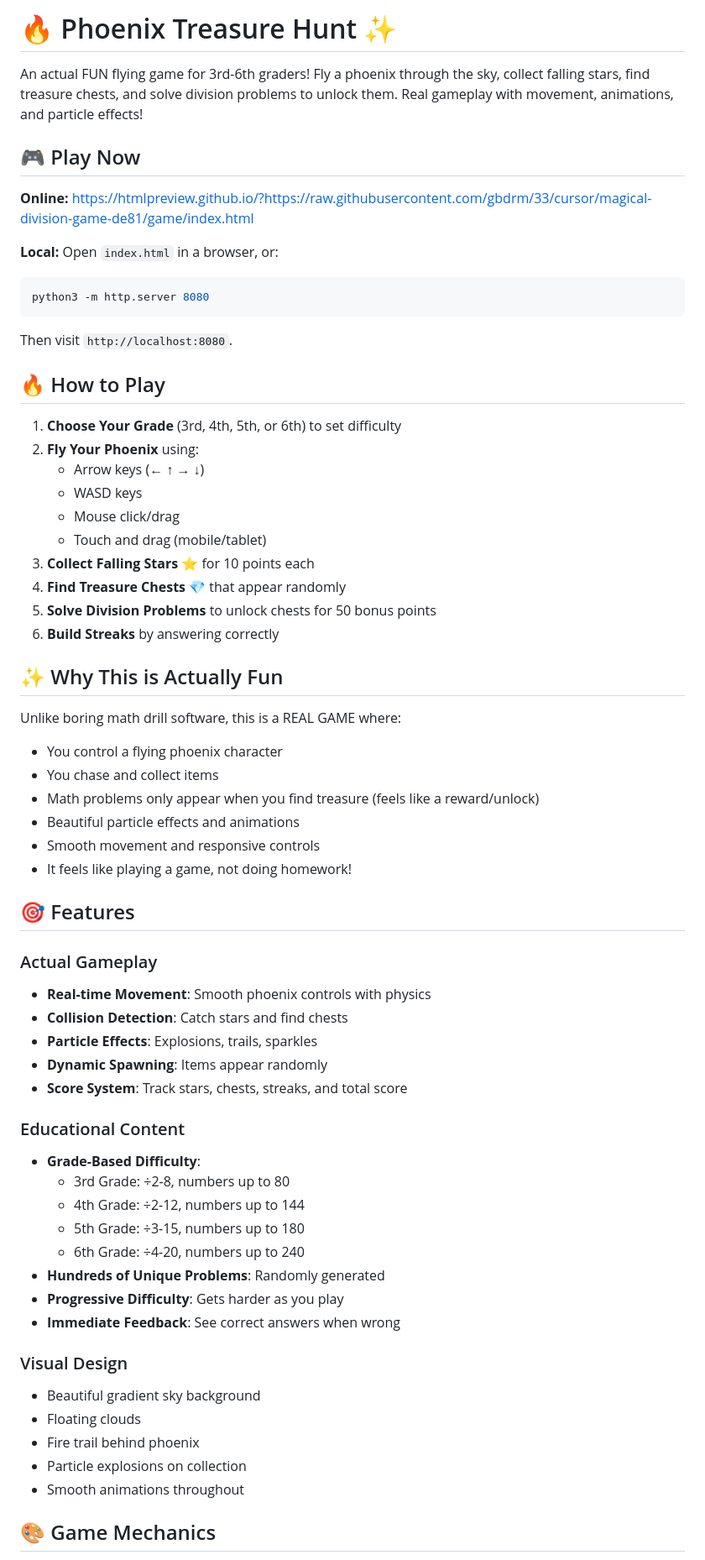
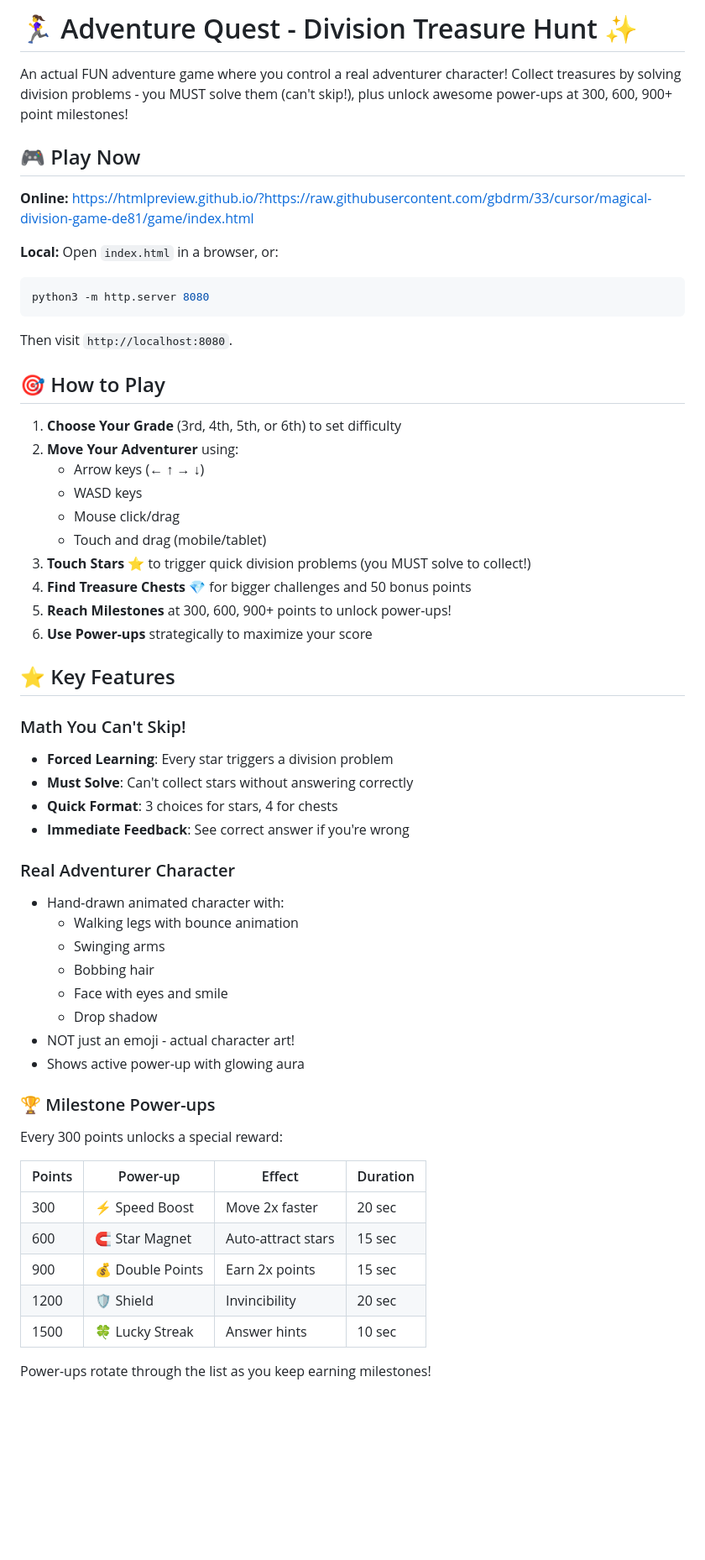
Before and after one commit to gbdrm/33, a Markdown page: game/README.md, the part around one of its changes. Shown at 84% size. Rendered like a GitHub page; blank space fills up the shorter version.

Commit message:
Update README with adventurer character and forced math features
Co-authored-by: Viktor Kotsiuban <gbdrm@users.noreply.github.com>

```diff
--- a/game/README.md
+++ b/game/README.md
@@ -1,6 +1,6 @@
-# 🔥 Phoenix Treasure Hunt ✨
+# 🏃‍♀️ Adventure Quest - Division Treasure Hunt ✨
 
-An actual FUN flying game for 3rd-6th graders! Fly a phoenix through the sky, collect falling stars, find treasure chests, and solve division problems to unlock them. Real gameplay with movement, animations, and particle effects!
+An actual FUN adventure game where you control a real adventurer character! Collect treasures by solving division problems - you MUST solve them (can't skip!), plus unlock awesome power-ups at 300, 600, 900+ point milestones!
 
 ## 🎮 Play Now
 
@@ -14,54 +14,48 @@ python3 -m http.server 8080
 
 Then visit `http://localhost:8080`.
 
-## 🔥 How to Play
+## 🎯 How to Play
 
 1. **Choose Your Grade** (3rd, 4th, 5th, or 6th) to set difficulty
-2. **Fly Your Phoenix** using:
+2. **Move Your Adventurer** using:
    - Arrow keys (← ↑ → ↓)
    - WASD keys
    - Mouse click/drag
    - Touch and drag (mobile/tablet)
-3. **Collect Falling Stars** ⭐ for 10 points each
-4. **Find Treasure Chests** 💎 that appear randomly
-5. **Solve Division Problems** to unlock chests for 50 bonus points
-6. **Build Streaks** by answering correctly
+3. **Touch Stars** ⭐ to trigger quick division problems (you MUST solve to collect!)
+4. **Find Treasure Chests** 💎 for bigger challenges and 50 bonus points
+5. **Reach Milestones** at 300, 600, 900+ points to unlock power-ups!
+6. **Use Power-ups** strategically to maximize your score
 
-## ✨ Why This is Actually Fun
+## ⭐ Key Features
 
-Unlike boring math drill software, this is a REAL GAME where:
-- You control a flying phoenix character
-- You chase and collect items
-- Math problems only appear when you find treasure (feels like a reward/unlock)
-- Beautiful particle effects and animations
-- Smooth movement and responsive controls
-- It feels like playing a game, not doing homework!
+### Math You Can't Skip!
+- **Forced Learning**: Every star triggers a division problem
+- **Must Solve**: Can't collect stars without answering correctly
+- **Quick Format**: 3 choices for stars, 4 for chests
+- **Immediate Feedback**: See correct answer if you're wrong
 
-## 🎯 Features
+### Real Adventurer Character
+- Hand-drawn animated character with:
+  - Walking legs with bounce animation
+  - Swinging arms
+  - Bobbing hair
+  - Face with eyes and smile
+  - Drop shadow
+- NOT just an emoji - actual character art!
+- Shows active power-up with glowing aura
 
-### Actual Gameplay
-- **Real-time Movement**: Smooth phoenix controls with physics
-- **Collision Detection**: Catch stars and find chests
-- **Particle Effects**: Explosions, trails, sparkles
-- **Dynamic Spawning**: Items appear randomly
-- **Score System**: Track stars, chests, streaks, and total score
+### 🏆 Milestone Power-ups
 
-### Educational Content
-- **Grade-Based Difficulty**:
-  - 3rd Grade: ÷2-8, numbers up to 80
-  - 4th Grade: ÷2-12, numbers up to 144
-  - 5th Grade: ÷3-15, numbers up to 180
-  - 6th Grade: ÷4-20, numbers up to 240
-- **Hundreds of Unique Problems**: Randomly generated
-- **Progressive Difficulty**: Gets harder as you play
-- **Immediate Feedback**: See correct answers when wrong
+Every 300 points unlocks a special reward:
 
-### Visual Design
-- Beautiful gradient sky background
-- Floating clouds
-- Fire trail behind phoenix
-- Particle explosions on collection
-- Smooth animations throughout
+| Points | Power-up | Effect | Duration |
+|--------|----------|--------|----------|
+| 300 | ⚡ Speed Boost | Move 2x faster | 20 sec |
+| 600 | 🧲 Star Magnet | Auto-attract stars | 15 sec |
+| 900 | 💰 Double Points | Earn 2x points | 15 sec |
+| 1200 | 🛡️ Shield | Invincibility | 20 sec |
+| 1500 | 🍀 Lucky Streak | Answer hints | 10 sec |
 
-## 🎨 Game Mechanics
+Power-ups rotate through the list as you keep earning milestones!
 
```
Also changed, not shown: other parts of game/README.md (+63 -14 lines).
